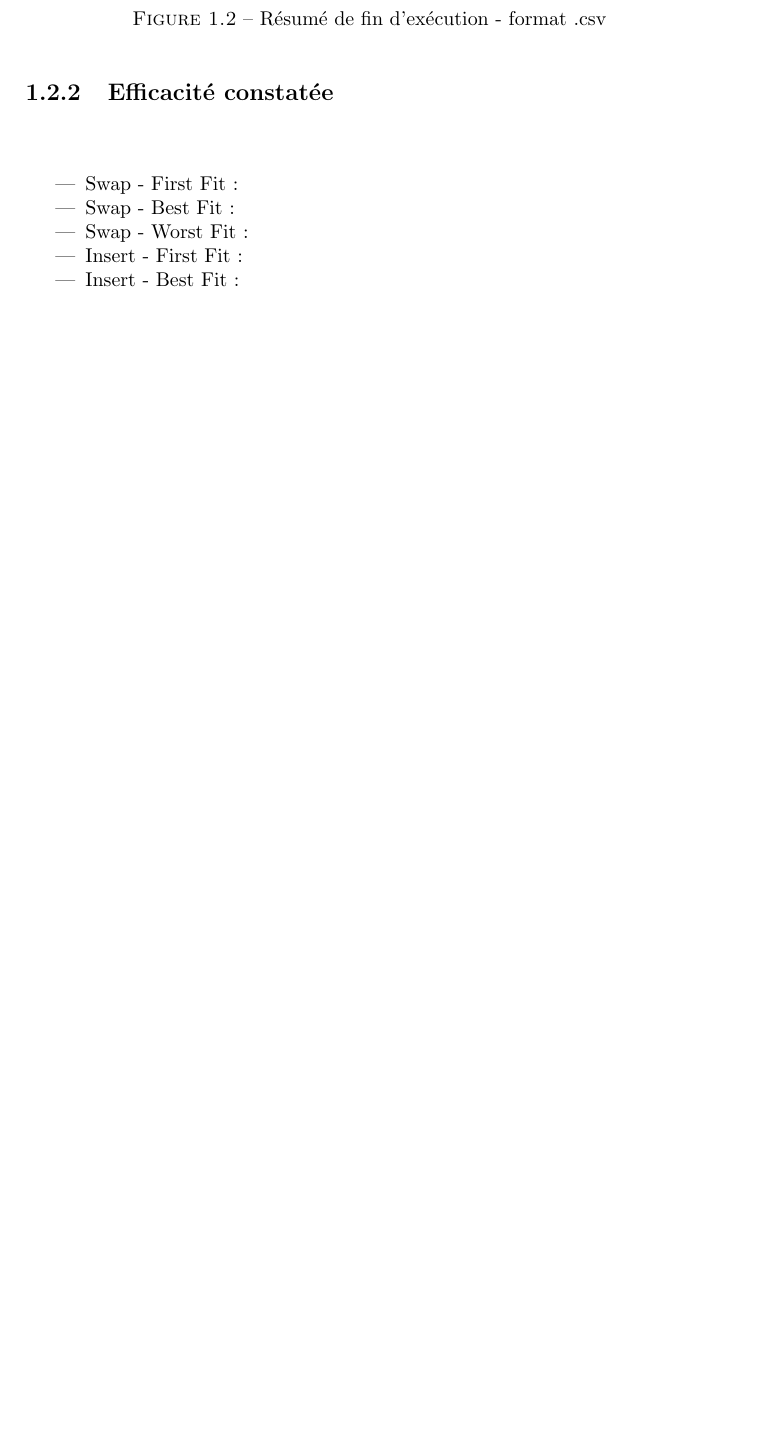
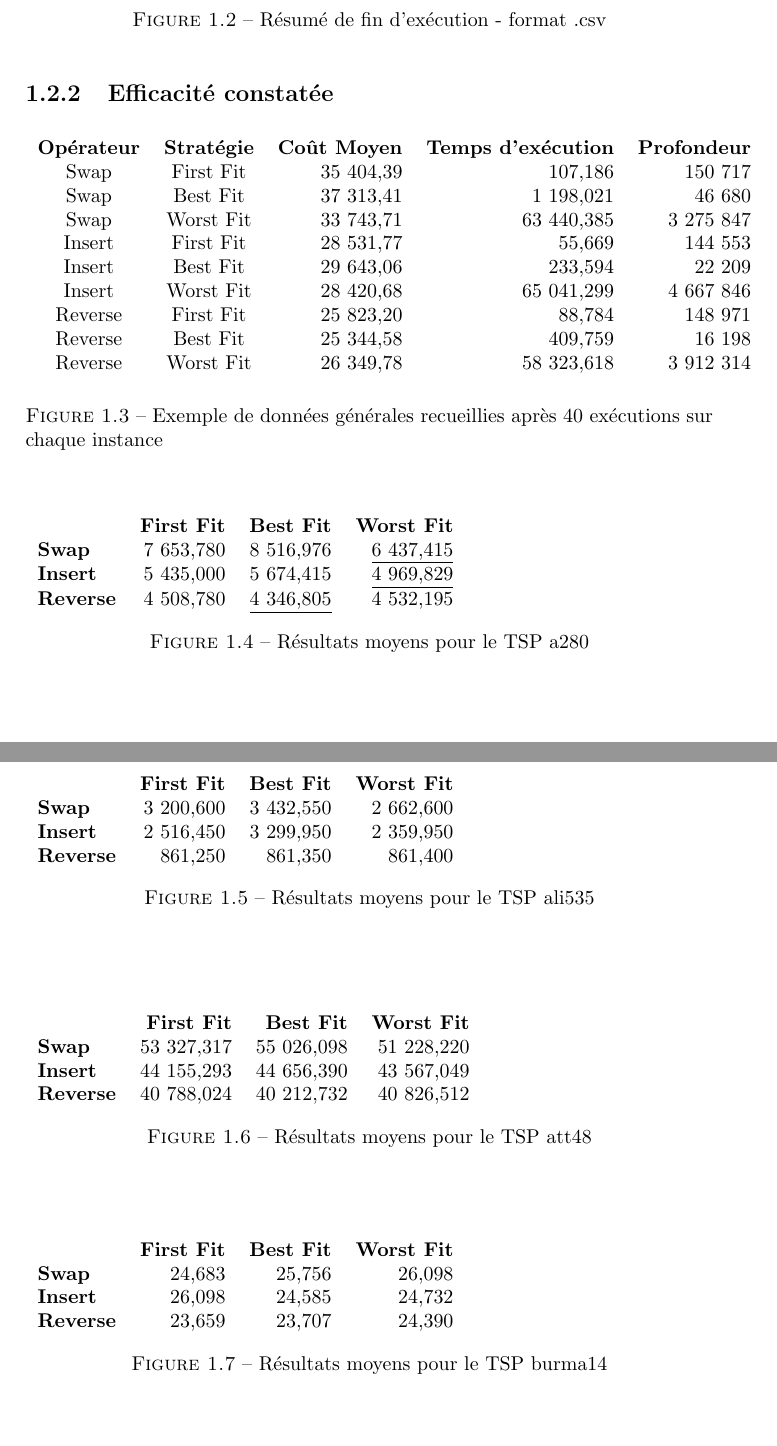
Before and after one commit to X3N0-Life-Form/Traveling-Salesman-Problem, a LaTeX document (report/report.tex): part of page 7 of 12 before the commit and two parts of pages 8 and 9 of 16 after it, the two joined at a grey line, cut so that both start at the same text, the shorter picture padded with empty space. Compiled offline with pdfLaTeX.

Commit message:
report: result tabs; wrote about stuff todo in conclusion and planned out the decision making subsection

```diff
--- a/report/report.tex
+++ b/report/report.tex
@@ -163,22 +166,77 @@ Excel ou Libre Office Calc. Voir en annexe pour description plus approfondie du
 \subsection{Efficacité constatée}
 
 \begin{figure}[h]
-  \begin{tabular}{c}
-
+  \begin{tabular}{ccrrr}
+    \textbf{Opérateur}& \textbf{Stratégie}& \textbf{Coût Moyen}& \textbf{Temps d'exécution}& \textbf{Profondeur}\\
+%   Opérateur&	Stratégie&	Coût Moyen&	Temps d'exécution&	Profondeur\\
+    Swap&	First Fit&	35 404,39&	107,186&		150 717\\
+    Swap&	Best Fit&	37 313,41&	1 198,021&		46 680\\
+    Swap&	Worst Fit&	33 743,71&	63 440,385&		3 275 847\\
+    Insert&	First Fit&	28 531,77&	55,669&			144 553\\
+    Insert&	Best Fit&	29 643,06&	233,594&		22 209\\
+    Insert&	Worst Fit&	28 420,68&	65 041,299&		4 667 846\\
+    Reverse&	First Fit&	25 823,20&	88,784&			148 971\\
+    Reverse&	Best Fit&	25 344,58&	409,759&		16 198\\
+    Reverse&	Worst Fit&	26 349,78&	58 323,618&		3 912 314\\
   \end{tabular}
- \label{recap-general}
-
+  \label{recap-general}
+  \caption{Exemple de données générales recueillies après 40 exécutions sur chaque instance}
 \end{figure}
 
-%insérer tableaux de stats à la place de la liste?
-\begin{itemize}
- \item Swap - First Fit :
- \item Swap - Best Fit :
- \item Swap - Worst Fit :
- \item Insert - First Fit :
- \item Insert - Best Fit :
- %...
-\end{itemize}
+% résultats spécifiques (ne pas tous les mettre, en envoyer dans annexe)
+%ALSO: utiliser couleur plutôt que underline
+
+\begin{center}
+  \begin{figure}[h]
+    \begin{tabular}{lrrr}
+	&	    \textbf{First Fit}&	\textbf{Best Fit}&	\textbf{Worst Fit}\\
+      \textbf{Swap}&	7 653,780&		8 516,976&	\underline{6 437,415}\\
+      \textbf{Insert}&	5 435,000&		5 674,415&	\underline{4 969,829}\\
+      \textbf{Reverse}&	4 508,780&	\underline{4 346,805}&	4 532,195\\
+    \end{tabular}
+    \label{a280-results}
+    \caption{Résultats moyens pour le TSP a280}
+  \end{figure}
+\end{center}
+
+\begin{center}
+  \begin{figure}[h]
+    \begin{tabular}{lrrr}
+      &		\textbf{First Fit}&	\textbf{Best Fit}&	\textbf{Worst Fit}\\
+      \textbf{Swap}&	3 200,600&	3 432,550&		2 662,600\\
+      \textbf{Insert}&	2 516,450&	3 299,950&		2 359,950\\
+      \textbf{Reverse}&	861,250&	861,350&		861,400\\
+    \end{tabular}
+    \label{ali535-results}
+    \caption{Résultats moyens pour le TSP ali535}
+  \end{figure}
+\end{center}
+
+\begin{center}
+  \begin{figure}[h]
+    \begin{tabular}{lrrr}
+      &		\textbf{First Fit}&	\textbf{Best Fit}&	\textbf{Worst Fit}\\
+      \textbf{Swap}&	53 327,317&	55 026,098&		51 228,220\\
+      \textbf{Insert}&	44 155,293&	44 656,390&		43 567,049\\
+      \textbf{Reverse}&	40 788,024&	40 212,732&		40 826,512\\
+    \end{tabular}
+    \label{att48-results}
+    \caption{Résultats moyens pour le TSP att48}
+  \end{figure}
+\end{center}
+
+\begin{center}
+  \begin{figure}[h]
+    \begin{tabular}{lrrr}
+      &		\textbf{First Fit}&	\textbf{Best Fit}&	\textbf{Worst Fit}\\
+      \textbf{Swap}&	24,683&		25,756&			26,098\\
+      \textbf{Insert}&	26,098&		24,585&			24,732\\
+      \textbf{Reverse}&	23,659&		23,707&			24,390\\
+    \end{tabular}
+    \label{burma14-results}
+    \caption{Résultats moyens pour le TSP burma14}
+  \end{figure}
+\end{center}
 
 %Conclusion
 
```
Also changed, not shown: report/report.tex (39 more changed lines).
